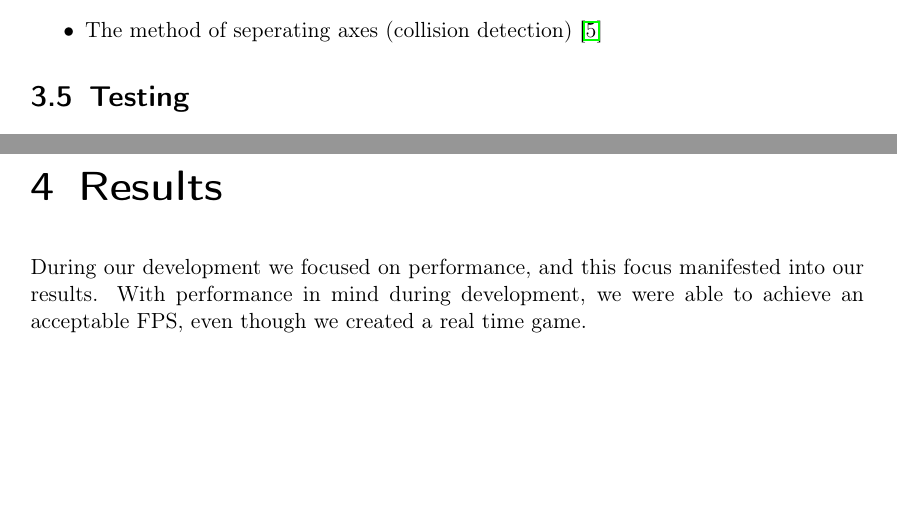
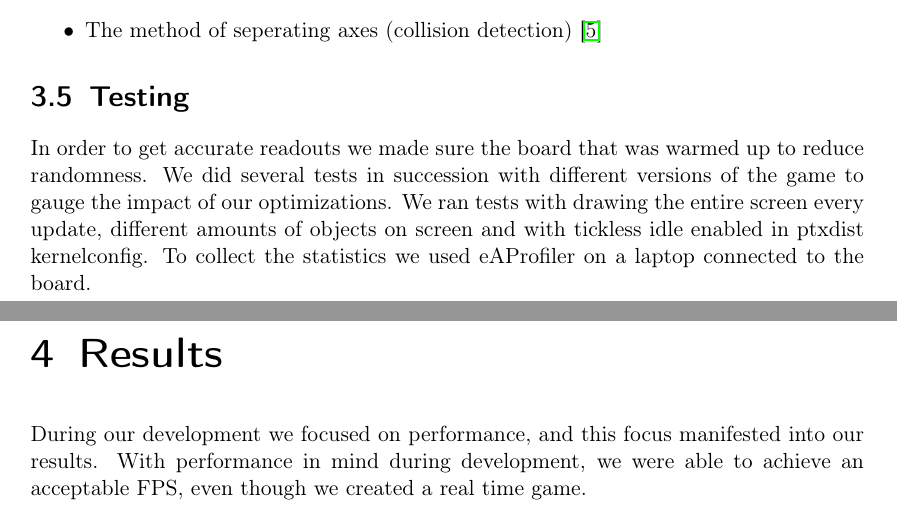
Before and after one commit to jonatanl/TDT4258, a LaTeX problem sheet (exercise3/report/main.tex, which reads exercise3/report/content/03-methodology.tex): two parts of pages 31 and 32 of 34, joined at a grey line, cut so that both start at the same text, the shorter picture padded with empty space. Compiled offline with pdfLaTeX.

Commit message:
Wrote about testing

```diff
--- a/exercise3/report/content/03-methodology.tex
+++ b/exercise3/report/content/03-methodology.tex
@@ -349,6 +349,4 @@ Floating point operations is not supported in hardware in the ARM Cortex-M3 CPU.
 \end{itemize}
 
 \section{Testing}
-% Add content in this section that describes how you tested and verified the
-% correctness of your implementation, with respect to the requirements of the
-% assignment.
+In order to get accurate readouts we made sure the board that was warmed up to reduce randomness. We did several tests in succession with different versions of the game to gauge the impact of our optimizations. We ran tests with drawing the entire screen every update, different amounts of objects on screen and with tickless idle enabled in ptxdist kernelconfig. To collect the statistics we used eAProfiler on a laptop connected to the board.
```
